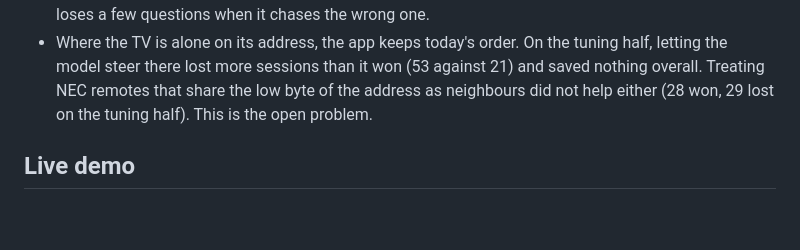
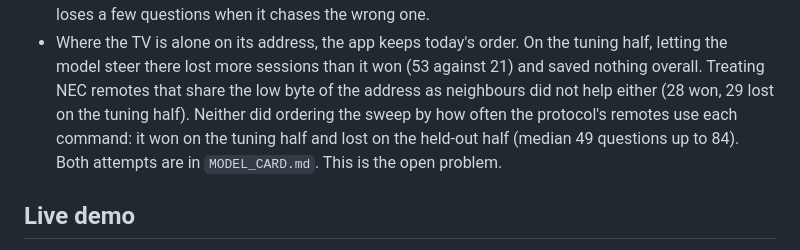
Before and after one commit to MohamedKhocha/remote-dna-ai, a Markdown page: README.md, the part around the change. Drawn GitHub-style; blank space fills up the shorter version.

Commit message:
Model card and README: the second failed attempt, with its numbers
Co-Authored-By: Claude Opus 5.5 <noreply@anthropic.com>

```diff
--- a/README.md
+++ b/README.md
@@ -113,7 +113,10 @@ Sessions still unfinished after 300 questions: today 21, model 15.
   tuning half, letting the model steer there lost more sessions than it won
   (53 against 21) and saved nothing overall. Treating NEC remotes that share
   the low byte of the address as neighbours did not help either (28 won, 29
-  lost on the tuning half). This is the open problem.
+  lost on the tuning half). Neither did ordering the sweep by how often the
+  protocol's remotes use each command: it won on the tuning half and lost on
+  the held-out half (median 49 questions up to 84). Both attempts are in
+  `MODEL_CARD.md`. This is the open problem.
 
 ## Live demo
 
```
Also changed, not shown: MODEL_CARD.md (+6 -0 lines).
